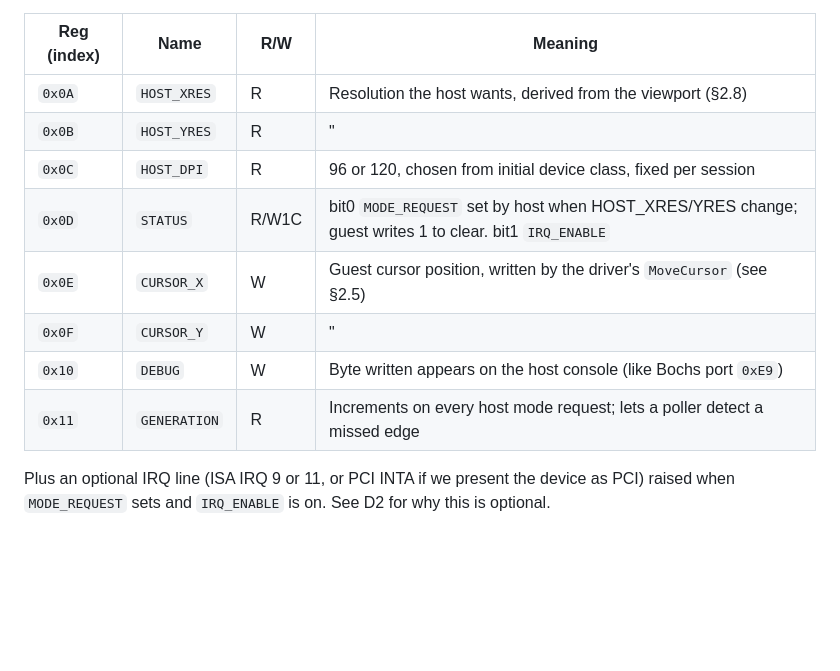
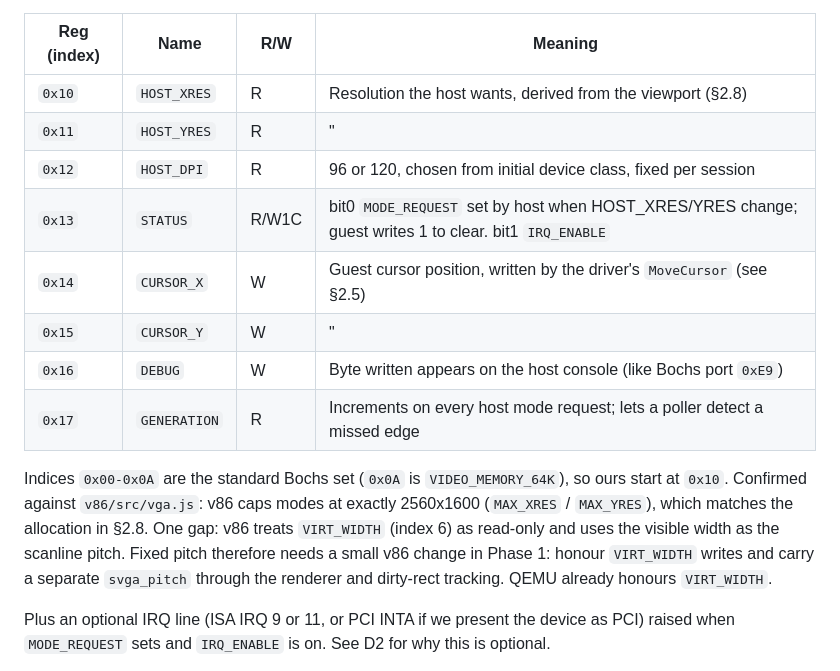
Before and after one commit to endtwist/responsive-wfw-311, a Markdown page: SPEC.md, the part around the change. GitHub-like rendering; blank space fills up the shorter version.

Commit message:
Spec: register indices after Bochs set; VIRT_WIDTH gap

```diff
--- a/SPEC.md
+++ b/SPEC.md
@@ -95,14 +95,21 @@ stub if we want parity):
 
 | Reg (index) | Name | R/W | Meaning |
 |---|---|---|---|
-| `0x0A` | `HOST_XRES` | R | Resolution the host wants, derived from the viewport (§2.8) |
-| `0x0B` | `HOST_YRES` | R | " |
-| `0x0C` | `HOST_DPI` | R | 96 or 120, chosen from initial device class, fixed per session |
-| `0x0D` | `STATUS` | R/W1C | bit0 `MODE_REQUEST` set by host when HOST_XRES/YRES change; guest writes 1 to clear. bit1 `IRQ_ENABLE` |
-| `0x0E` | `CURSOR_X` | W | Guest cursor position, written by the driver's `MoveCursor` (see §2.5) |
-| `0x0F` | `CURSOR_Y` | W | " |
-| `0x10` | `DEBUG` | W | Byte written appears on the host console (like Bochs port `0xE9`) |
-| `0x11` | `GENERATION` | R | Increments on every host mode request; lets a poller detect a missed edge |
+| `0x10` | `HOST_XRES` | R | Resolution the host wants, derived from the viewport (§2.8) |
+| `0x11` | `HOST_YRES` | R | " |
+| `0x12` | `HOST_DPI` | R | 96 or 120, chosen from initial device class, fixed per session |
+| `0x13` | `STATUS` | R/W1C | bit0 `MODE_REQUEST` set by host when HOST_XRES/YRES change; guest writes 1 to clear. bit1 `IRQ_ENABLE` |
+| `0x14` | `CURSOR_X` | W | Guest cursor position, written by the driver's `MoveCursor` (see §2.5) |
+| `0x15` | `CURSOR_Y` | W | " |
+| `0x16` | `DEBUG` | W | Byte written appears on the host console (like Bochs port `0xE9`) |
+| `0x17` | `GENERATION` | R | Increments on every host mode request; lets a poller detect a missed edge |
+
+Indices `0x00-0x0A` are the standard Bochs set (`0x0A` is `VIDEO_MEMORY_64K`), so ours start at
+`0x10`. Confirmed against `v86/src/vga.js`: v86 caps modes at exactly 2560x1600 (`MAX_XRES` /
+`MAX_YRES`), which matches the allocation in §2.8. One gap: v86 treats `VIRT_WIDTH` (index 6)
+as read-only and uses the visible width as the scanline pitch. Fixed pitch therefore needs a
+small v86 change in Phase 1: honour `VIRT_WIDTH` writes and carry a separate `svga_pitch`
+through the renderer and dirty-rect tracking. QEMU already honours `VIRT_WIDTH`.
 
 Plus an optional IRQ line (ISA IRQ 9 or 11, or PCI INTA if we present the device as
 PCI) raised when `MODE_REQUEST` sets and `IRQ_ENABLE` is on. See D2 for why this is
```
